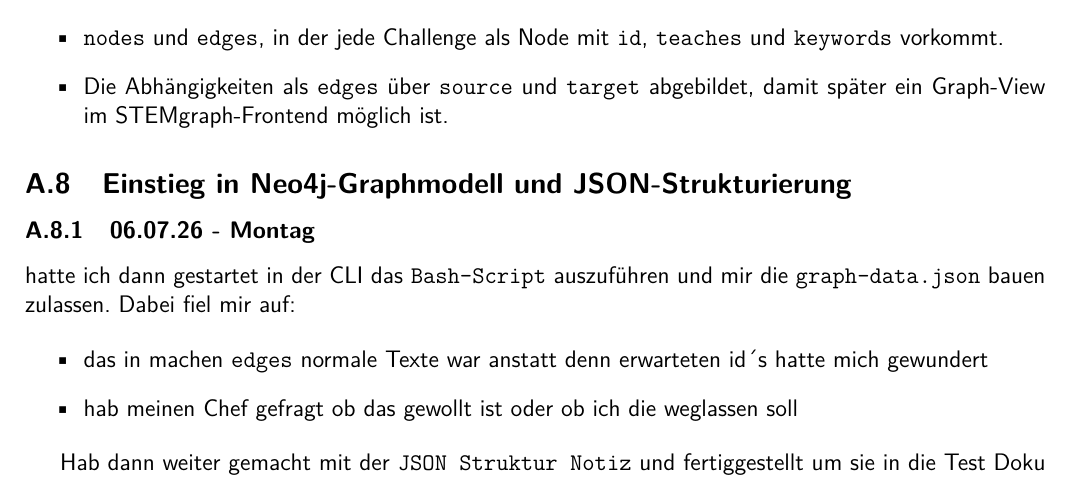
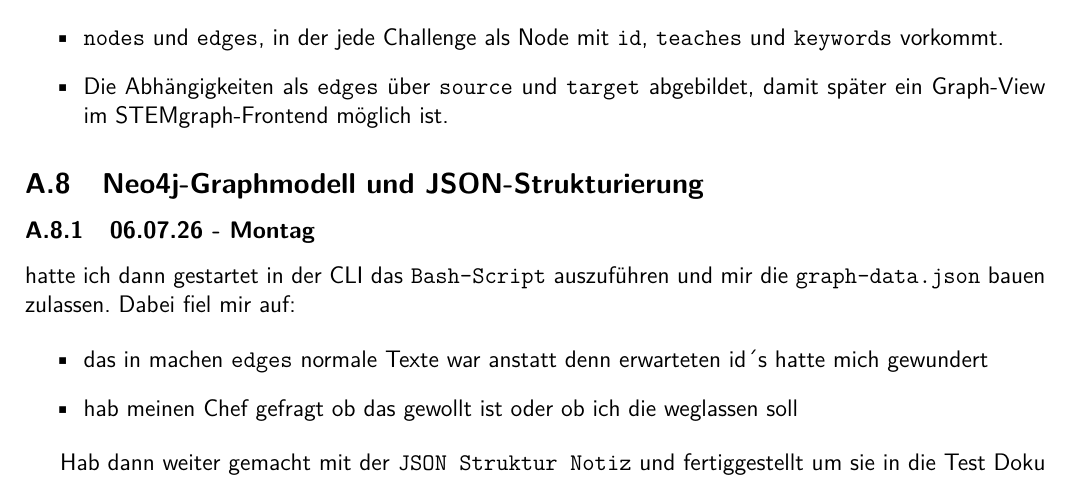
Before and after one commit to WUDUPUPPE/Test-Dokumentation, a LaTeX document (test.tex, which reads praktikums-bericht.tex): part of page 20 of 20, cut so that both start at the same text. Compiled offline with pdfLaTeX.

Commit message:
title changes

```diff
--- a/praktikums-bericht.tex
+++ b/praktikums-bericht.tex
@@ -449,7 +449,7 @@ Danach habe ich eine neue Datei \texttt{JSON Struktur Notiz} für die Skizzierun
   \item Die Abhängigkeiten als \texttt{edges} über \texttt{source} und \texttt{target} abgebildet, damit später ein Graph-View im STEMgraph-Frontend möglich ist.
 \end{itemize}
 
-\subsection{Einstieg in Neo4j-Graphmodell und JSON-Strukturierung}
+\subsection{Neo4j-Graphmodell und JSON-Strukturierung}
 \subsubsection{06.07.26 - Montag}
 
 hatte ich dann gestartet in der CLI das \texttt{Bash-Script} auszuführen und mir die \texttt{graph-data.json} bauen zulassen. Dabei fiel mir auf:
```
